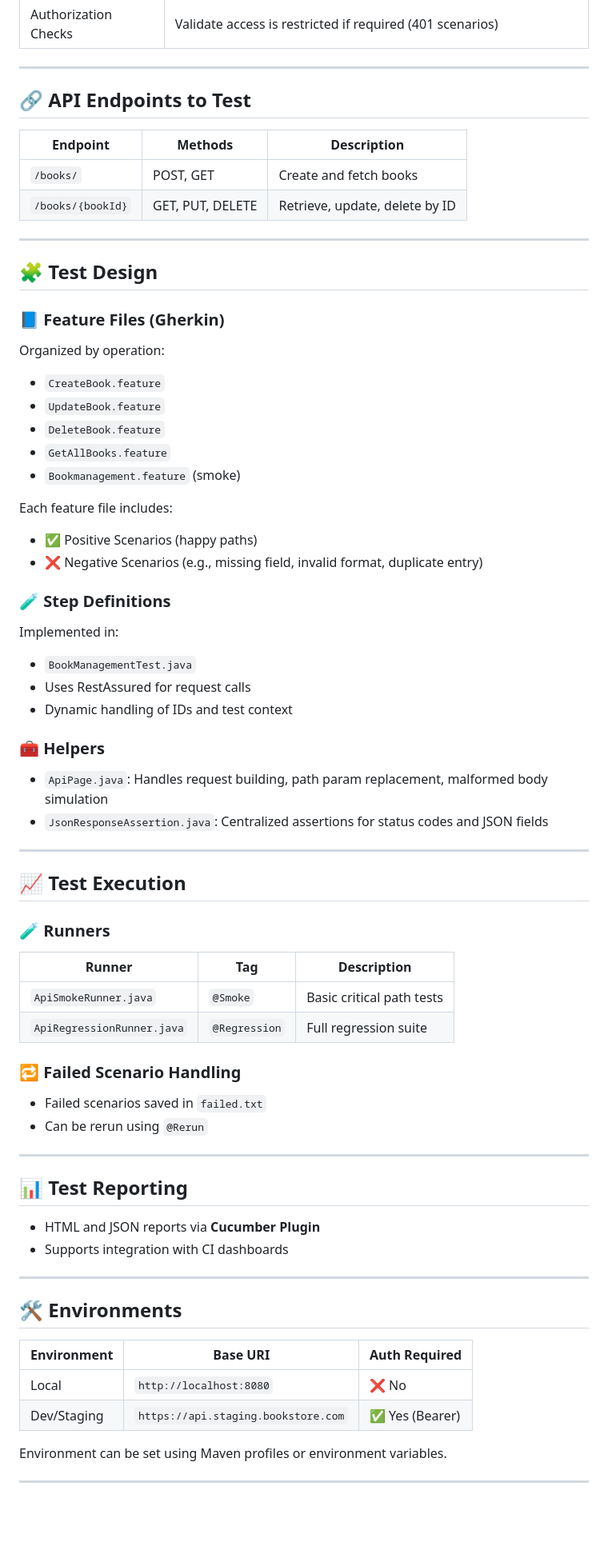
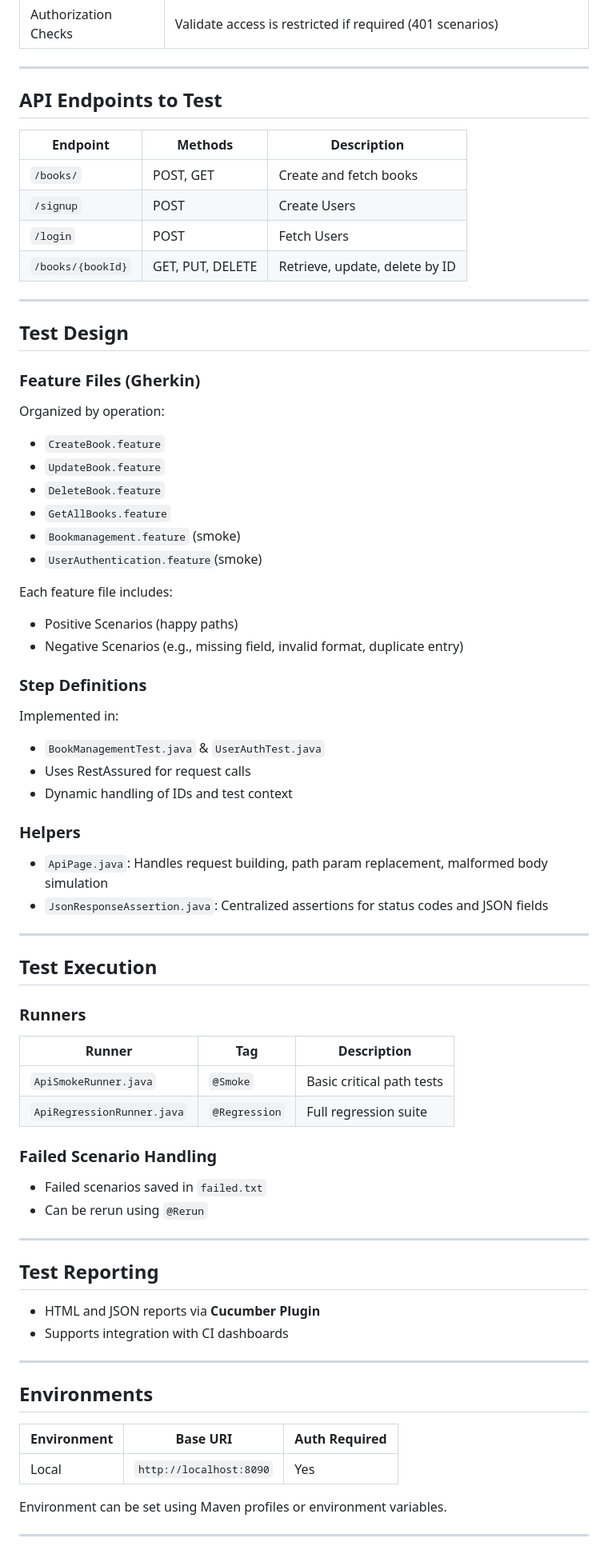
Before and after one commit to npounrajan/BookStore, a Markdown page: README.md, the part around one of its changes. Shown at 80% size. GitHub-like rendering; blank space fills up the shorter version.

Commit message:
Added Test Documentation for Readme

```diff
--- a/README.md
+++ b/README.md
@@ -237,18 +237,20 @@ This document outlines the **test strategy** for validating the Book Store REST
 
 ---
 
-## 🔗 API Endpoints to Test
+##  API Endpoints to Test
 
-| Endpoint            | Methods      | Description              |
-|---------------------|--------------|--------------------------|
-| `/books/`           | POST, GET    | Create and fetch books   |
-| `/books/{bookId}`   | GET, PUT, DELETE | Retrieve, update, delete by ID |
+| Endpoint          | Methods    | Description                    |
+|-------------------|------------|--------------------------------|
+| `/books/`         | POST, GET  | Create and fetch books         |
+| `/signup`         | POST    | Create Users                   |
+| `/login`          | POST    | Fetch Users                    |
+| `/books/{bookId}` | GET, PUT, DELETE | Retrieve, update, delete by ID |
 
 ---
 
-## 🧩 Test Design
+## Test Design
 
-### 📘 Feature Files (Gherkin)
+### Feature Files (Gherkin)
 
 Organized by operation:
 - `CreateBook.feature`
@@ -256,53 +258,53 @@ Organized by operation:
 - `DeleteBook.feature`
 - `GetAllBooks.feature`
 - `Bookmanagement.feature` (smoke)
+- `UserAuthentication.feature`(smoke)
 
 Each feature file includes:
-- ✅ Positive Scenarios (happy paths)
-- ❌ Negative Scenarios (e.g., missing field, invalid format, duplicate entry)
+-  Positive Scenarios (happy paths)
+-  Negative Scenarios (e.g., missing field, invalid format, duplicate entry)
 
-### 🧪 Step Definitions
+###  Step Definitions
 
 Implemented in:
-- `BookManagementTest.java`
+- `BookManagementTest.java` & `UserAuthTest.java`
 - Uses RestAssured for request calls
 - Dynamic handling of IDs and test context
 
-### 🧰 Helpers
+### Helpers
 
 - `ApiPage.java`: Handles request building, path param replacement, malformed body simulation
 - `JsonResponseAssertion.java`: Centralized assertions for status codes and JSON fields
 
 ---
 
-## 📈 Test Execution
+## Test Execution
 
-### 🧪 Runners
+### Runners
 
 | Runner               | Tag        | Description                 |
 |----------------------|------------|-----------------------------|
 | `ApiSmokeRunner.java` | `@Smoke`   | Basic critical path tests   |
 | `ApiRegressionRunner.java` | `@Regression` | Full regression suite     |
 
-### 🔁 Failed Scenario Handling
+### Failed Scenario Handling
 - Failed scenarios saved in `failed.txt`
 - Can be rerun using `@Rerun`
 
 ---
 
-## 📊 Test Reporting
+## Test Reporting
 
 - HTML and JSON reports via **Cucumber Plugin**
 - Supports integration with CI dashboards
 
 ---
 
-## 🛠️ Environments
+## Environments
 
-| Environment | Base URI                  | Auth Required |
-|-------------|---------------------------|---------------|
-| Local       | `http://localhost:8080`   | ❌ No          |
-| Dev/Staging | `https://api.staging.bookstore.com` | ✅ Yes (Bearer) |
+| Environment | Base URI                            | Auth Required  |
+|-------------|-------------------------------------|----------------|
+| Local       | `http://localhost:8090`             | Yes            |
 
 Environment can be set using Maven profiles or environment variables.
 
```
Also changed, not shown: other parts of README.md (+14 -14 lines).
